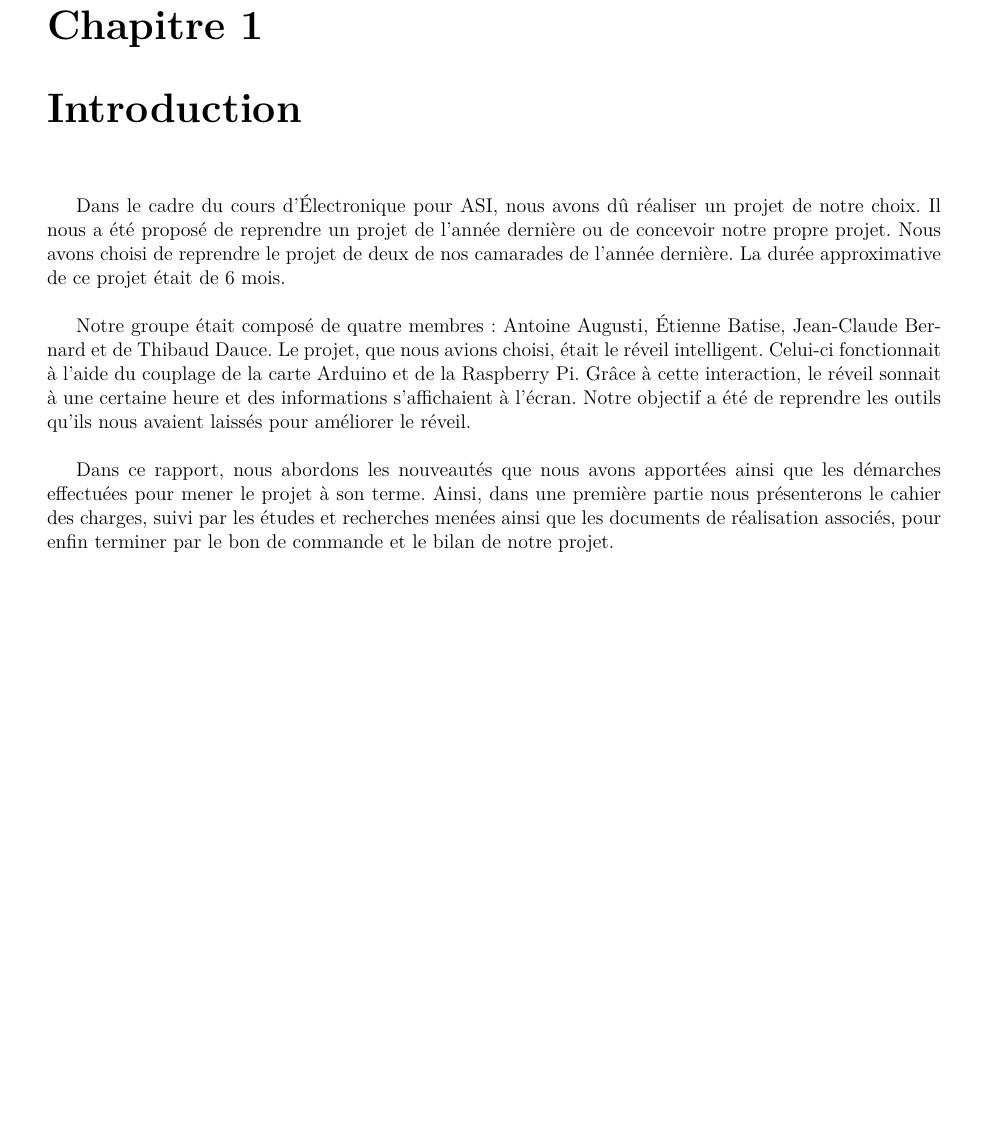
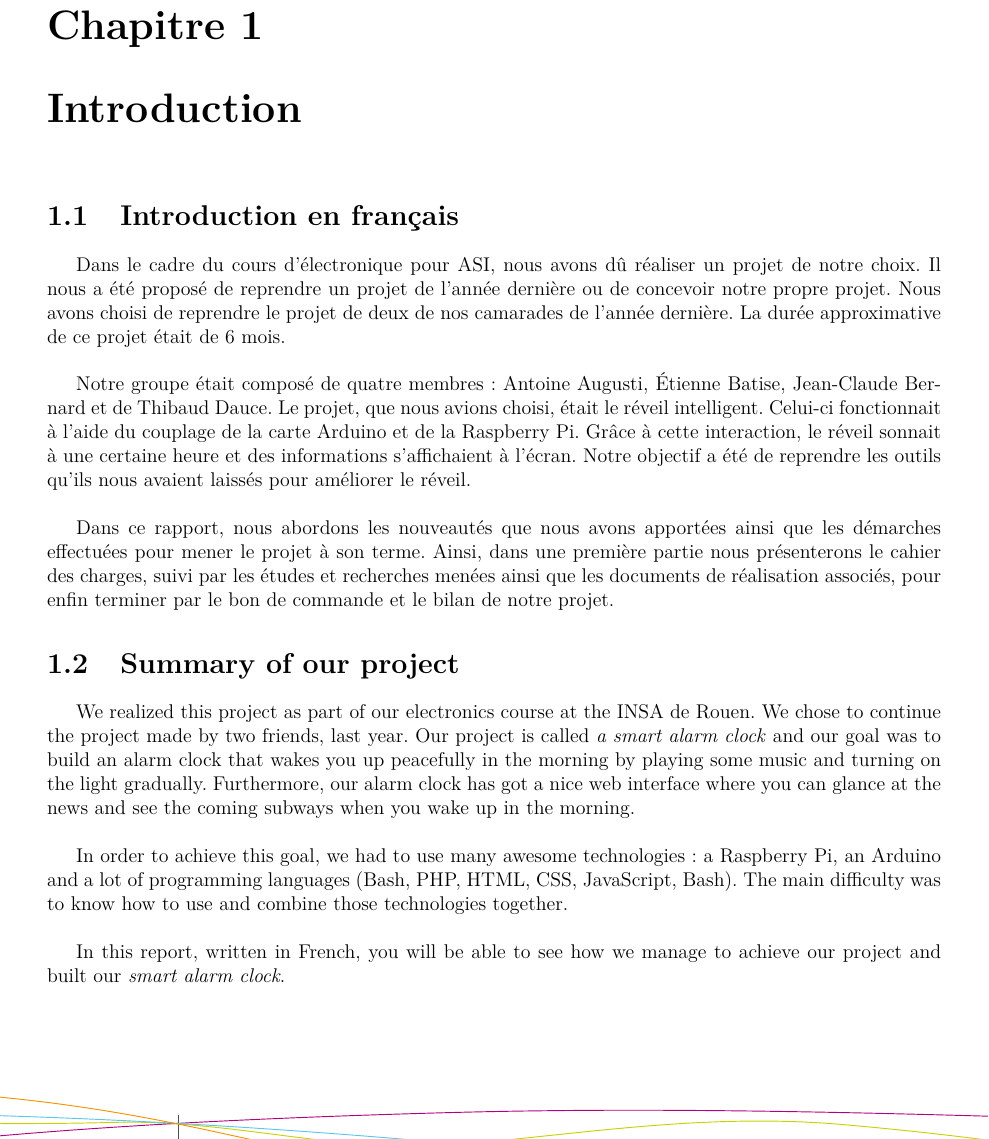
Before and after one commit to AntoineAug/ASI-projetElec, a LaTeX document (rapport/rapport-final/rapport.tex, which reads rapport/rapport-final/textes/introduction.tex): part of page 4 of 29, cut so that both start at the same text, the shorter picture padded with empty space. The pictures show the PDF file rapport/rapport-final/rapport.pdf that the author committed with the source.

Commit message:
Introduction en anglais dans le rapport

```diff
--- a/rapport/rapport-final/textes/introduction.tex
+++ b/rapport/rapport-final/textes/introduction.tex
@@ -1,5 +1,13 @@
-Dans le cadre du cours d'Électronique pour ASI, nous avons dû réaliser un projet de notre choix. Il nous a été proposé de reprendre un projet de l'année dernière ou de concevoir notre propre projet. Nous avons choisi de reprendre le projet de deux de nos camarades de l'année dernière. La durée approximative de ce projet était de 6 mois.\\
+\section{Introduction en français}
+Dans le cadre du cours d'électronique pour ASI, nous avons dû réaliser un projet de notre choix. Il nous a été proposé de reprendre un projet de l'année dernière ou de concevoir notre propre projet. Nous avons choisi de reprendre le projet de deux de nos camarades de l'année dernière. La durée approximative de ce projet était de 6 mois.\\
 
 Notre groupe était composé de quatre membres : Antoine Augusti, Étienne Batise, Jean-Claude Bernard et de Thibaud Dauce. Le projet, que nous avions choisi, était le réveil intelligent. Celui-ci fonctionnait à l'aide du couplage de la carte Arduino et de la Raspberry Pi. Grâce à cette interaction, le réveil sonnait à une certaine heure et  des informations s'affichaient à l'écran. Notre objectif a été de reprendre les outils qu'ils nous avaient laissés pour améliorer le réveil.\\
 
 Dans ce rapport, nous abordons les nouveautés que nous avons apportées ainsi que les démarches effectuées pour mener le projet à son terme. Ainsi, dans une première partie nous présenterons le cahier des charges, suivi par les études et recherches menées ainsi que les documents de réalisation associés, pour enfin terminer par le bon de commande et le bilan de notre projet.
+
+\section{Summary of our project}
+We realized this project as part of our electronics course at the INSA de Rouen. We chose to continue the project made by two friends, last year. Our project is called \textit{a smart alarm clock} and our goal was to build an alarm clock that wakes you up peacefully in the morning by playing some music and turning on the light gradually. Furthermore, our alarm clock has got a nice web interface where you can glance at the news and see the coming subways when you wake up in the morning.\\
+
+In order to achieve this goal, we had to use many awesome technologies: a Raspberry Pi, an Arduino and a lot of programming languages (Bash, PHP, HTML, CSS, JavaScript, Bash). The main difficulty was to know how to use and combine those technologies together.\\
+
+In this report, written in French, you will be able to see how we manage to achieve our project and built our \textit{smart	alarm clock}.
```
Also changed, not shown: rapport/rapport-final/rapport.pdf.
